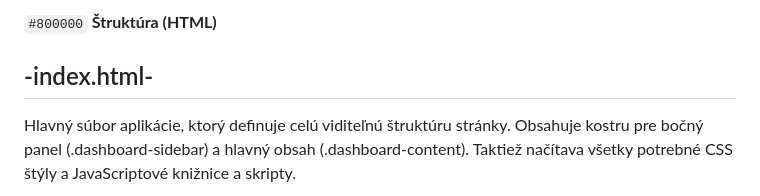
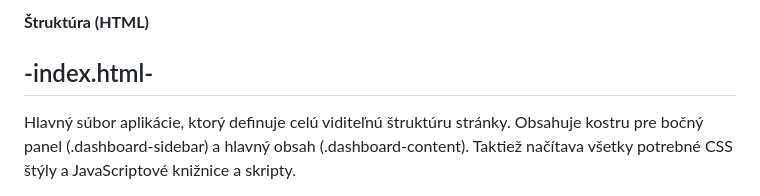
Before and after one commit to okrbb/okr, a Markdown page: README.md, the part around the change. Rendered like a GitHub page.

Commit message:
Update README.md structure section formatting
Removed code formatting from the section title.

```diff
--- a/README.md
+++ b/README.md
@@ -1,4 +1,4 @@
-`#800000` **Štruktúra (HTML)**
+**Štruktúra (HTML)**
 
 -index.html-
 --
```
